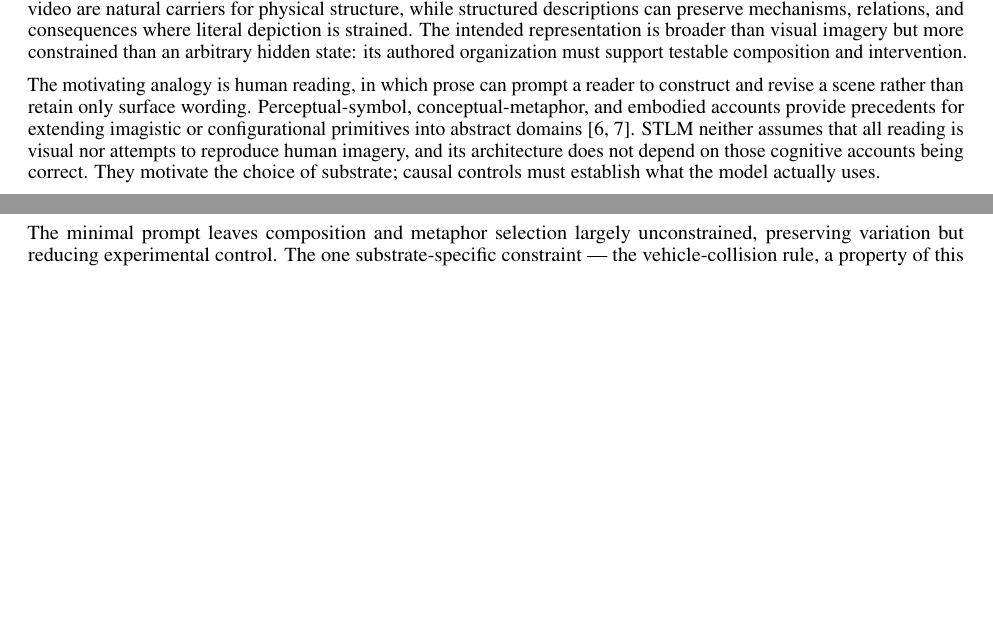
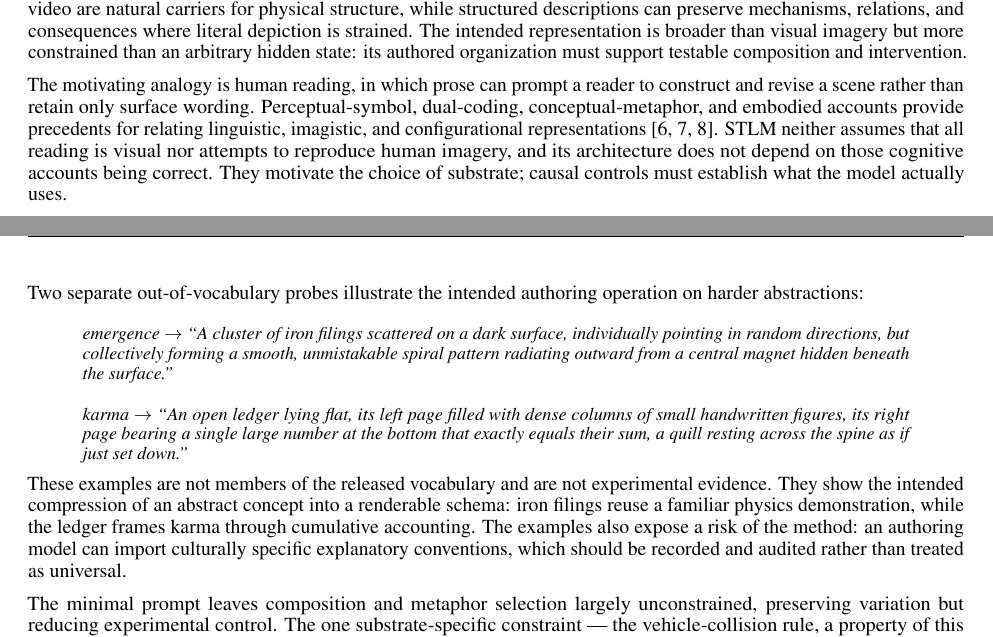
Before and after one commit to emergent-wisdom/substrate-language-modeling, a LaTeX paper (substratelm.tex): two parts of pages 2 and 13 of 25 before the commit and two parts of pages 2 and 14 of 25 after it, joined at a grey line, cut so that both start at the same text, the shorter picture padded with empty space. Compiled offline with pdfLaTeX.

Commit message:
Restore motivating examples and design questions

```diff
--- a/substratelm.tex
+++ b/substratelm.tex
@@ -47,7 +47,7 @@ In STLM, the substrate is constitutive rather than optional: every lexical decis
 
 We use \emph{scene} inclusively for a joint configurational state containing physical entities and spatial relations, but also events, roles, mechanisms, constraints, and abstract schemas. A couch contributes an object with spatial requirements; ``however'' contributes a contrast relation; a promise contributes agents, obligations, and possible violations. Pixels and video are natural carriers for physical structure, while structured descriptions can preserve mechanisms, relations, and consequences where literal depiction is strained. The intended representation is broader than visual imagery but more constrained than an arbitrary hidden state: its authored organization must support testable composition and intervention.
 
-The motivating analogy is human reading, in which prose can prompt a reader to construct and revise a scene rather than retain only surface wording. Perceptual-symbol, conceptual-metaphor, and embodied accounts provide precedents for extending imagistic or configurational primitives into abstract domains \cite{barsalou,lakoff_johnson}. STLM neither assumes that all reading is visual nor attempts to reproduce human imagery, and its architecture does not depend on those cognitive accounts being correct. They motivate the choice of substrate; causal controls must establish what the model actually uses.
+The motivating analogy is human reading, in which prose can prompt a reader to construct and revise a scene rather than retain only surface wording. Perceptual-symbol, dual-coding, conceptual-metaphor, and embodied accounts provide precedents for relating linguistic, imagistic, and configurational representations \cite{barsalou,paivio,lakoff_johnson}. STLM neither assumes that all reading is visual nor attempts to reproduce human imagery, and its architecture does not depend on those cognitive accounts being correct. They motivate the choice of substrate; causal controls must establish what the model actually uses.
 
 Entangled Alignment names a related corpus-level omission \emph{the Missing Reader}: source text records conclusions more fully than the reader-side questions, expectations, evaluations, and revisions through which understanding changes \cite{entangledalignment2026}. STLM isolates a complementary candidate omission. Text corpora generally do not preserve the visual or schematic state that a reader might construct while following a story, mechanism, proof, or program. The proposed substrates are authored synthetic representational targets, not recovered human mental imagery; whether any such target helps a model is an empirical question.
 
@@ -307,6 +307,20 @@ Output: word $\to$ ``description'' (one per line)
 \medskip
 Vocabulary: [vocabulary list]
 \end{quote}
+
+\begin{minipage}{\linewidth}
+Two separate out-of-vocabulary probes illustrate the intended authoring operation on harder abstractions:
+
+\begin{quote}
+\small\itshape
+emergence $\to$ ``A cluster of iron filings scattered on a dark surface, individually pointing in random directions, but collectively forming a smooth, unmistakable spiral pattern radiating outward from a central magnet hidden beneath the surface.''
+
+\medskip
+karma $\to$ ``An open ledger lying flat, its left page filled with dense columns of small handwritten figures, its right page bearing a single large number at the bottom that exactly equals their sum, a quill resting across the spine as if just set down.''
+\end{quote}
+\end{minipage}
+
+These examples are not members of the released vocabulary and are not experimental evidence. They show the intended compression of an abstract concept into a renderable schema: iron filings reuse a familiar physics demonstration, while the ledger frames karma through cumulative accounting. The examples also expose a risk of the method: an authoring model can import culturally specific explanatory conventions, which should be recorded and audited rather than treated as universal.
 
 The minimal prompt leaves composition and metaphor selection largely unconstrained, preserving variation but reducing experimental control. The one substrate-specific constraint --- the vehicle-collision rule, a property of this architecture rather than a general rule for description writing --- is stated explicitly. The prompt may still admit culturally conventional or lexically identifying depictions (§8.1). The resulting vocabulary should therefore be treated as one authored target set, not as a privileged mapping from words to cognitive primitives.
 
```
Also changed, not shown: substratelm.pdf, substratelm.tex (6 more changed lines).
